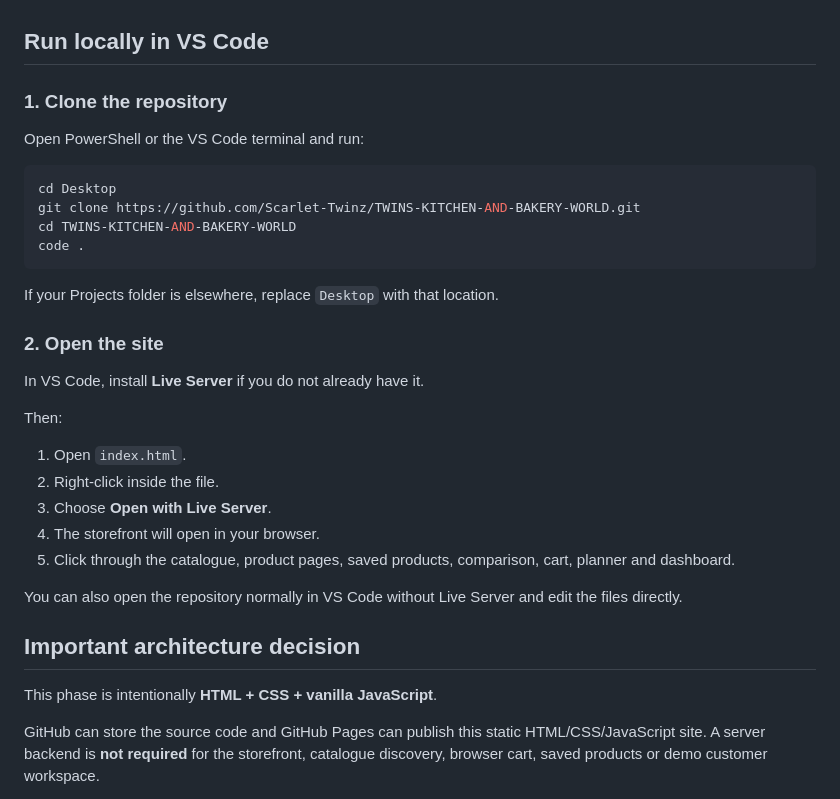
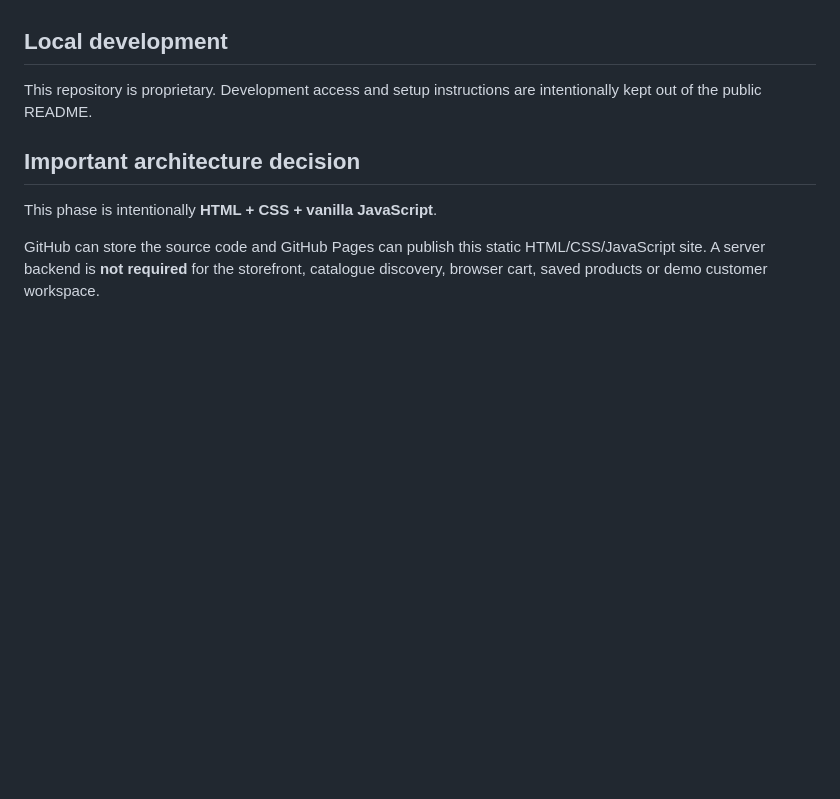
Before and after one commit to Scarlet-Twinz/TWINS-KITCHEN-AND-BAKERY-WORLD, a Markdown page: README.md, the part around the change. GitHub-like rendering; blank space fills up the shorter version.

Commit message:
docs: keep proprietary setup private

````diff
--- a/README.md
+++ b/README.md
@@ -27,34 +27,9 @@ A commerce-style static storefront for **Twins Kitchen**, designed around profes
 - External reference imagery is clearly labelled separately from supplied Twins media
 - Red / white / black visual system ready for the final Twins logo
 
-## Run locally in VS Code
+## Local development
 
-### 1. Clone the repository
-
-Open PowerShell or the VS Code terminal and run:
-
-```powershell
-cd Desktop
-git clone https://github.com/Scarlet-Twinz/TWINS-KITCHEN-AND-BAKERY-WORLD.git
-cd TWINS-KITCHEN-AND-BAKERY-WORLD
-code .
-```
-
-If your Projects folder is elsewhere, replace `Desktop` with that location.
-
-### 2. Open the site
-
-In VS Code, install **Live Server** if you do not already have it.
-
-Then:
-
-1. Open `index.html`.
-2. Right-click inside the file.
-3. Choose **Open with Live Server**.
-4. The storefront will open in your browser.
-5. Click through the catalogue, product pages, saved products, comparison, cart, planner and dashboard.
-
-You can also open the repository normally in VS Code without Live Server and edit the files directly.
+This repository is proprietary. Development access and setup instructions are intentionally kept out of the public README.
 
 ## Important architecture decision
 
````
